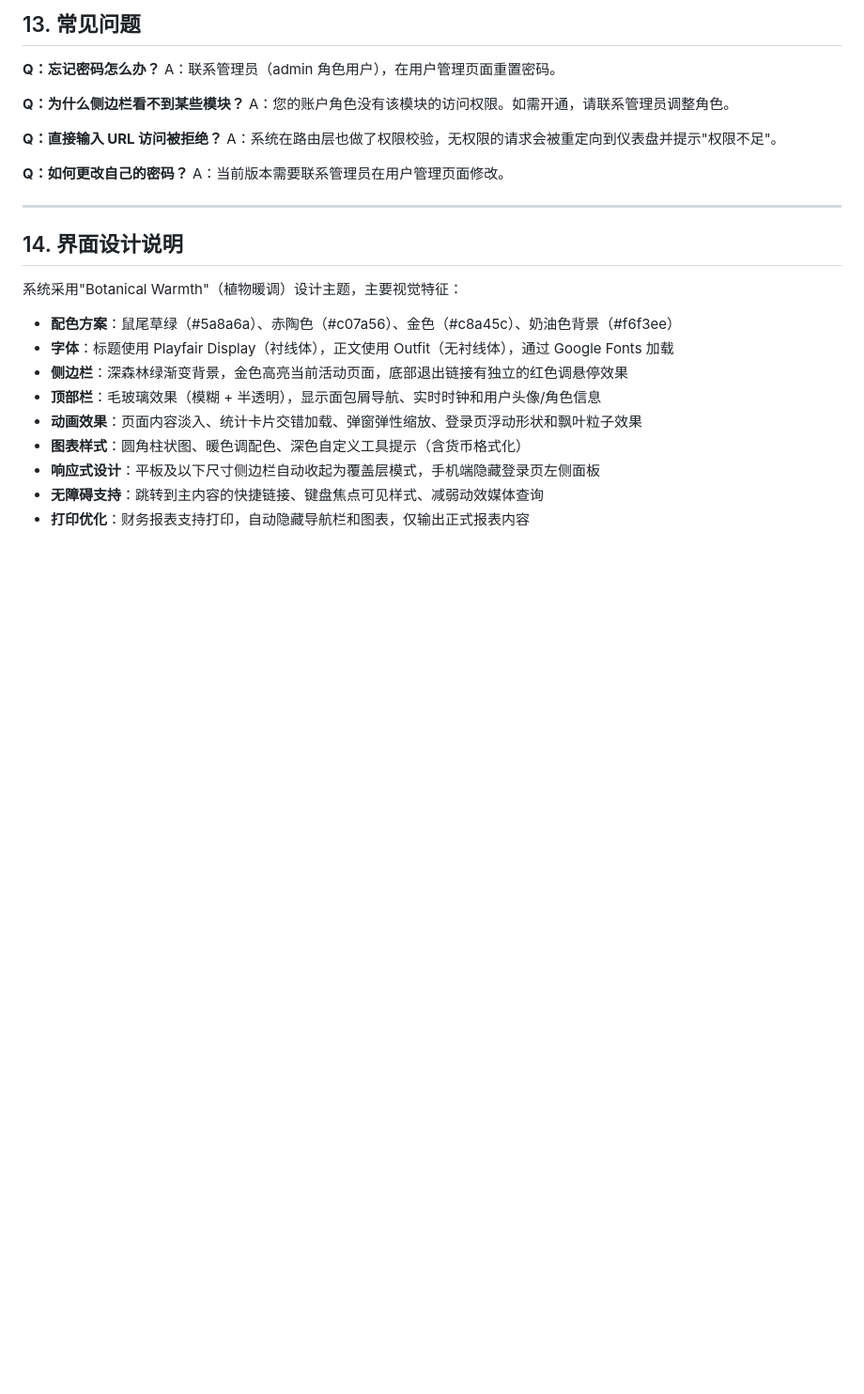
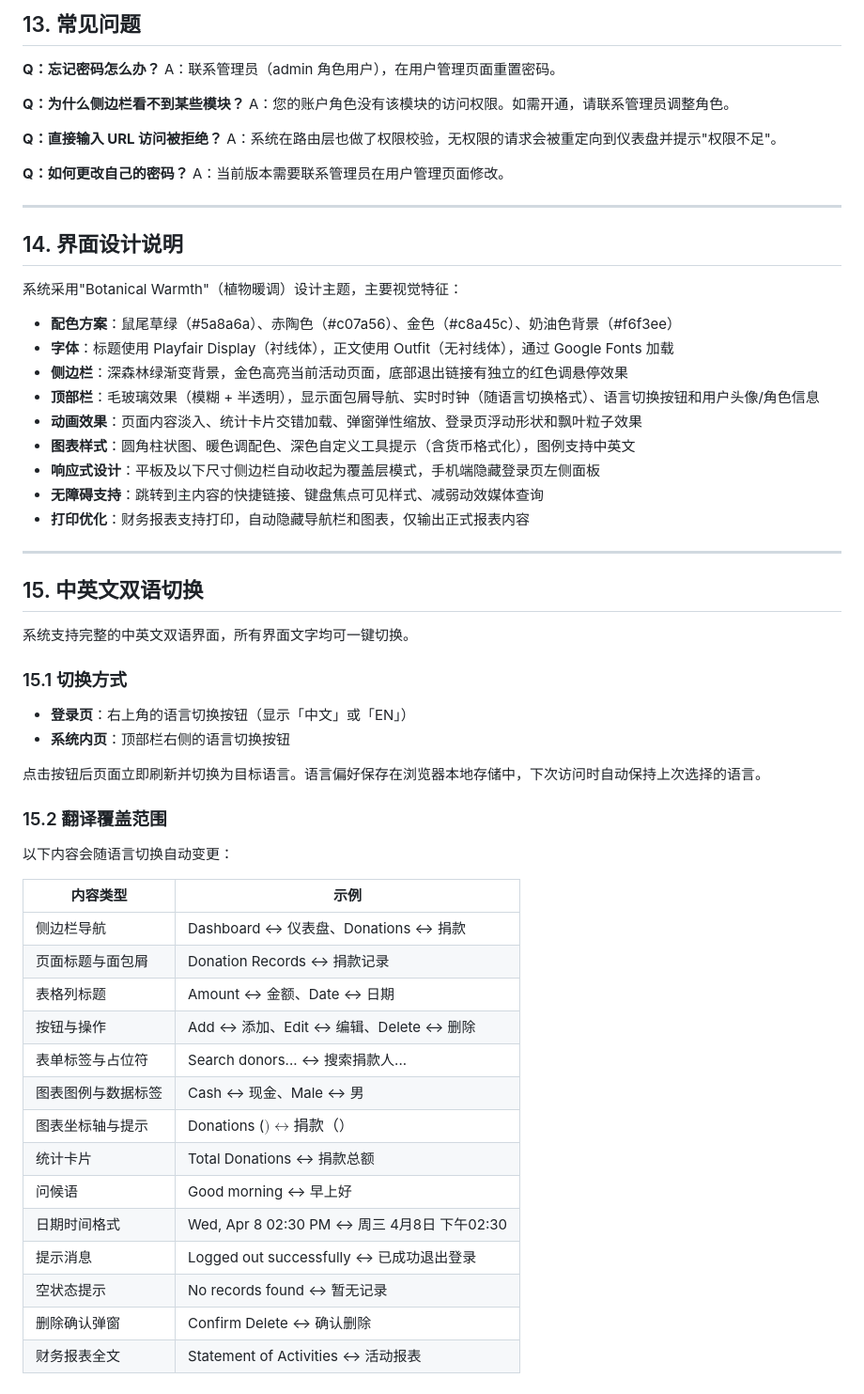
Before and after one commit to Earorua/Elder-Care-Foundation-MIS, a Markdown page: USER_MANUAL.md, the part around one of its changes. Shown at 94% size. Drawn GitHub-style; blank space fills up the shorter version.

```diff
--- a/USER_MANUAL.md
+++ b/USER_MANUAL.md
@@ -373,9 +373,43 @@ A：当前版本需要联系管理员在用户管理页面修改。
 - **配色方案**：鼠尾草绿（#5a8a6a）、赤陶色（#c07a56）、金色（#c8a45c）、奶油色背景（#f6f3ee）
 - **字体**：标题使用 Playfair Display（衬线体），正文使用 Outfit（无衬线体），通过 Google Fonts 加载
 - **侧边栏**：深森林绿渐变背景，金色高亮当前活动页面，底部退出链接有独立的红色调悬停效果
-- **顶部栏**：毛玻璃效果（模糊 + 半透明），显示面包屑导航、实时时钟和用户头像/角色信息
+- **顶部栏**：毛玻璃效果（模糊 + 半透明），显示面包屑导航、实时时钟（随语言切换格式）、语言切换按钮和用户头像/角色信息
 - **动画效果**：页面内容淡入、统计卡片交错加载、弹窗弹性缩放、登录页浮动形状和飘叶粒子效果
-- **图表样式**：圆角柱状图、暖色调配色、深色自定义工具提示（含货币格式化）
+- **图表样式**：圆角柱状图、暖色调配色、深色自定义工具提示（含货币格式化），图例支持中英文
 - **响应式设计**：平板及以下尺寸侧边栏自动收起为覆盖层模式，手机端隐藏登录页左侧面板
 - **无障碍支持**：跳转到主内容的快捷链接、键盘焦点可见样式、减弱动效媒体查询
 - **打印优化**：财务报表支持打印，自动隐藏导航栏和图表，仅输出正式报表内容
+
+---
+
+## 15. 中英文双语切换
+
+系统支持完整的中英文双语界面，所有界面文字均可一键切换。
+
+### 15.1 切换方式
+
+- **登录页**：右上角的语言切换按钮（显示「中文」或「EN」）
+- **系统内页**：顶部栏右侧的语言切换按钮
+
+点击按钮后页面立即刷新并切换为目标语言。语言偏好保存在浏览器本地存储中，下次访问时自动保持上次选择的语言。
+
+### 15.2 翻译覆盖范围
+
+以下内容会随语言切换自动变更：
+
+| 内容类型 | 示例 |
+|----------|------|
+| 侧边栏导航 | Dashboard ↔ 仪表盘、Donations ↔ 捐款 |
+| 页面标题与面包屑 | Donation Records ↔ 捐款记录 |
+| 表格列标题 | Amount ↔ 金额、Date ↔ 日期 |
+| 按钮与操作 | Add ↔ 添加、Edit ↔ 编辑、Delete ↔ 删除 |
+| 表单标签与占位符 | Search donors... ↔ 搜索捐款人... |
+| 图表图例与数据标签 | Cash ↔ 现金、Male ↔ 男 |
+| 图表坐标轴与提示 | Donations ($) ↔ 捐款（$） |
+| 统计卡片 | Total Donations ↔ 捐款总额 |
+| 问候语 | Good morning ↔ 早上好 |
+| 日期时间格式 | Wed, Apr 8  02:30 PM ↔ 周三 4月8日  下午02:30 |
+| 提示消息 | Logged out successfully ↔ 已成功退出登录 |
+| 空状态提示 | No records found ↔ 暂无记录 |
+| 删除确认弹窗 | Confirm Delete ↔ 确认删除 |
+| 财务报表全文 | Statement of Activities ↔ 活动报表 |
```
Also changed, not shown: other parts of USER_MANUAL.md (+9 -9 lines), CLAUDE.md (+22 -0 lines).
